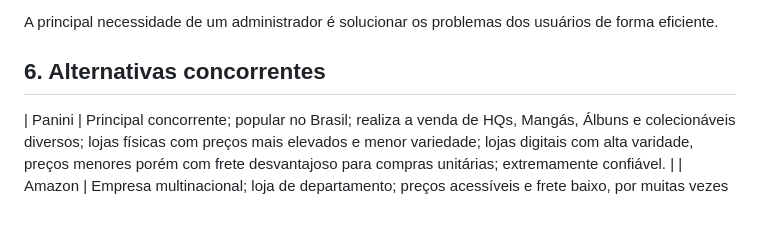
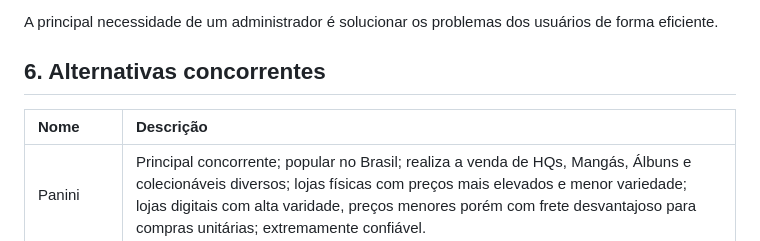
Before and after one commit to PI-InfoWeb-CNAT/2023-Manga-Shop, a Markdown page: docs/Documento_de_Visao.md, the part around the change. Drawn GitHub-style; blank space fills up the shorter version.

Commit message:
Update Documento_de_Visao.md
atualizando o papo

```diff
--- a/docs/Documento_de_Visao.md
+++ b/docs/Documento_de_Visao.md
@@ -47,6 +47,8 @@ A principal necessidade de um comprador é encontrar o item que procura em bom e
 A principal necessidade de um administrador é solucionar os problemas dos usuários de forma eficiente.
 
 ## 6. Alternativas concorrentes
+| Nome | Descrição |
+|:- |:- |
 | Panini | Principal concorrente; popular no Brasil; realiza a venda de HQs, Mangás, Álbuns e colecionáveis diversos; lojas físicas com preços mais elevados e menor variedade; lojas digitais com alta varidade, preços menores porém com frete desvantajoso para compras unitárias; extremamente confiável. |
 | Amazon | Empresa multinacional; loja de departamento; preços acessíveis e frete baixo, por muitas vezes gratis; extremamente confiável e popular. |
 | Rika Comic Shop | Sebo nacional para compra e venda de Mangás e HQs; frete desvantajoso para compras fora do Sudeste; produtos usados sem comprovação de estado em ambiente digital. |
```
